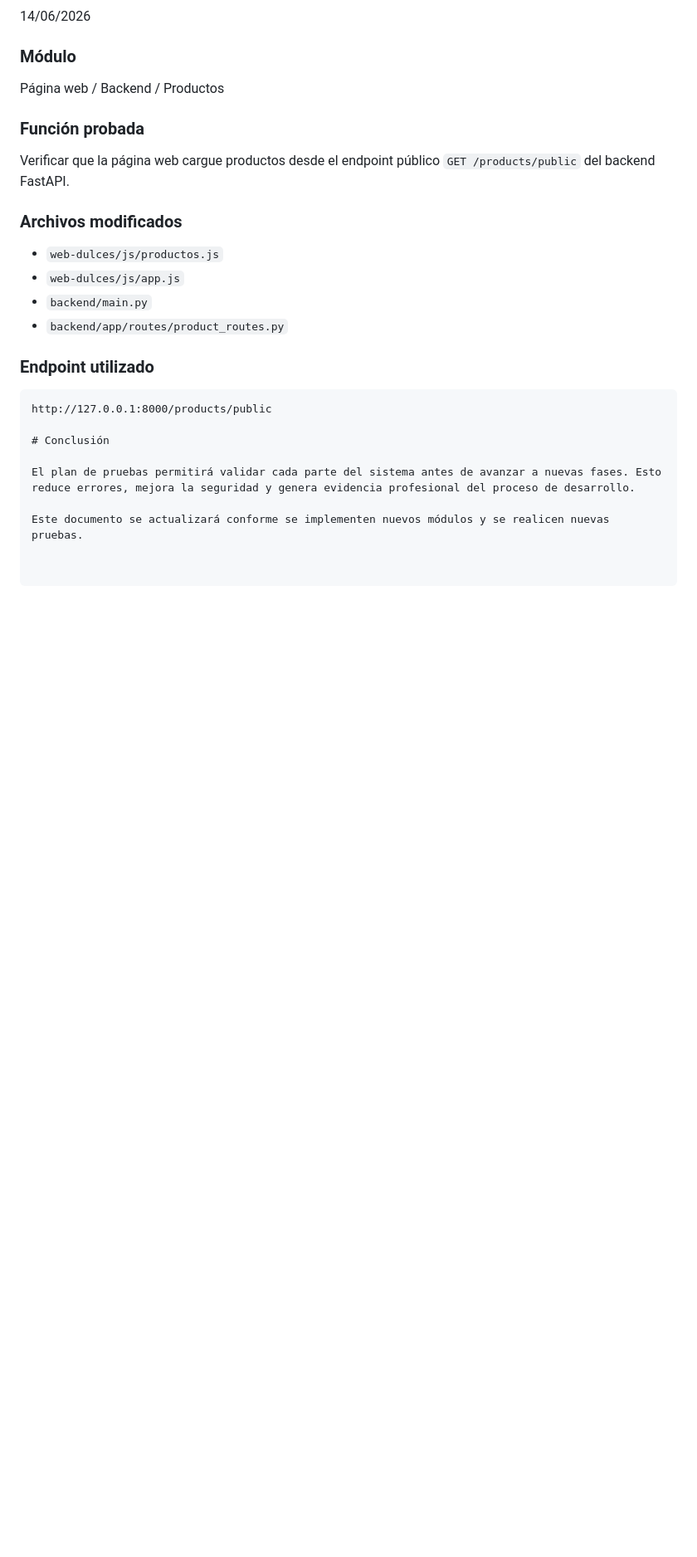
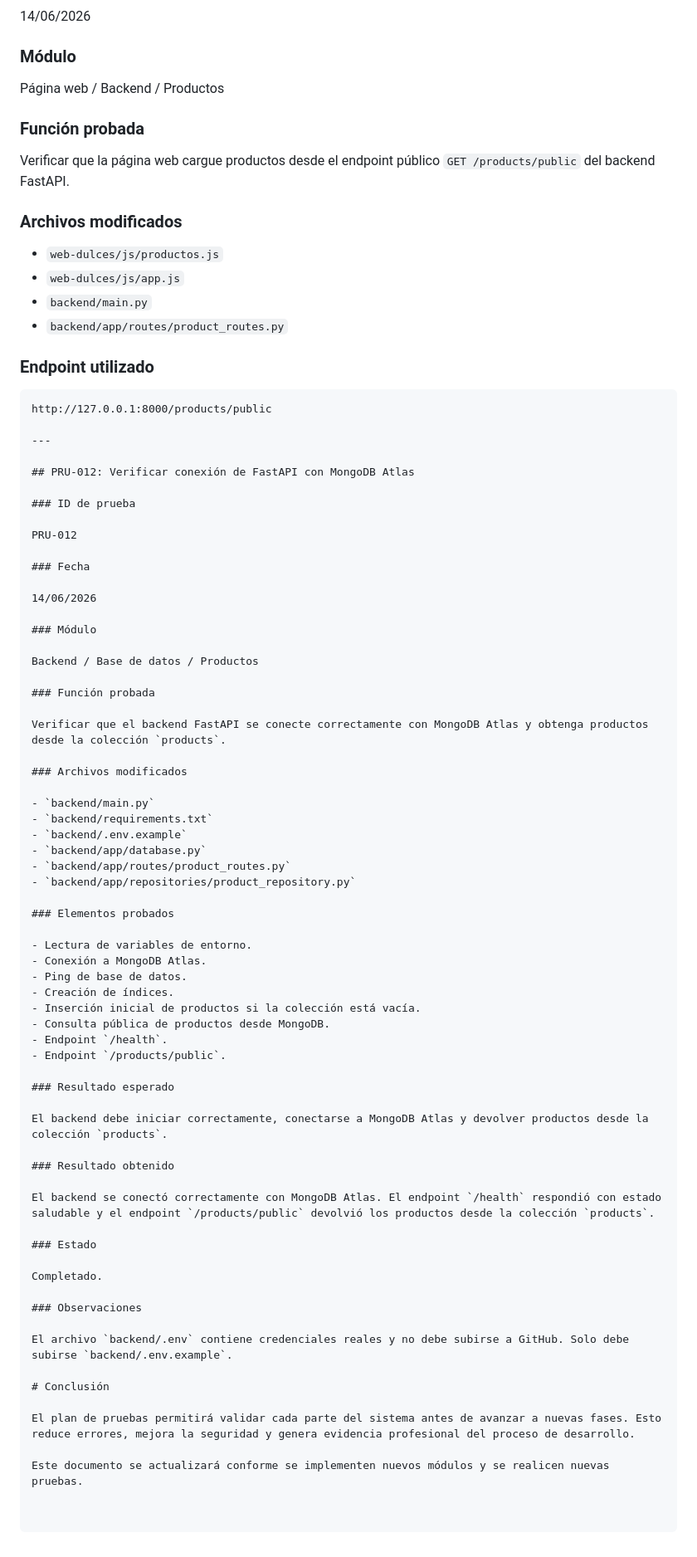
Before and after one commit to bryan-velasc/cash-control-business-platform, a Markdown page: docs/07_pruebas.md, the part around the change. Shown at 83% size. Rendered like a GitHub page; blank space fills up the shorter version.

Commit message:
docs: registrar prueba de MongoDB Atlas

````diff
--- a/docs/07_pruebas.md
+++ b/docs/07_pruebas.md
@@ -819,6 +819,62 @@ Verificar que la página web cargue productos desde el endpoint público `GET /p
 ```text
 http://127.0.0.1:8000/products/public
 
+---
+
+## PRU-012: Verificar conexión de FastAPI con MongoDB Atlas
+
+### ID de prueba
+
+PRU-012
+
+### Fecha
+
+14/06/2026
+
+### Módulo
+
+Backend / Base de datos / Productos
+
+### Función probada
+
+Verificar que el backend FastAPI se conecte correctamente con MongoDB Atlas y obtenga productos desde la colección `products`.
+
+### Archivos modificados
+
+- `backend/main.py`
+- `backend/requirements.txt`
+- `backend/.env.example`
+- `backend/app/database.py`
+- `backend/app/routes/product_routes.py`
+- `backend/app/repositories/product_repository.py`
+
+### Elementos probados
+
+- Lectura de variables de entorno.
+- Conexión a MongoDB Atlas.
+- Ping de base de datos.
+- Creación de índices.
+- Inserción inicial de productos si la colección está vacía.
+- Consulta pública de productos desde MongoDB.
+- Endpoint `/health`.
+- Endpoint `/products/public`.
+
+### Resultado esperado
+
+El backend debe iniciar correctamente, conectarse a MongoDB Atlas y devolver productos desde la colección `products`.
+
+### Resultado obtenido
+
+El backend se conectó correctamente con MongoDB Atlas. El endpoint `/health` respondió con estado saludable y el endpoint `/products/public` devolvió los productos desde la colección `products`.
+
+### Estado
+
+Completado.
+
+### Observaciones
+
+El archivo `backend/.env` contiene credenciales reales y no debe subirse a GitHub. Solo debe subirse `backend/.env.example`.
+
 # Conclusión
 
 El plan de pruebas permitirá validar cada parte del sistema antes de avanzar a nuevas fases. Esto reduce errores, mejora la seguridad y genera evidencia profesional del proceso de desarrollo.
````
